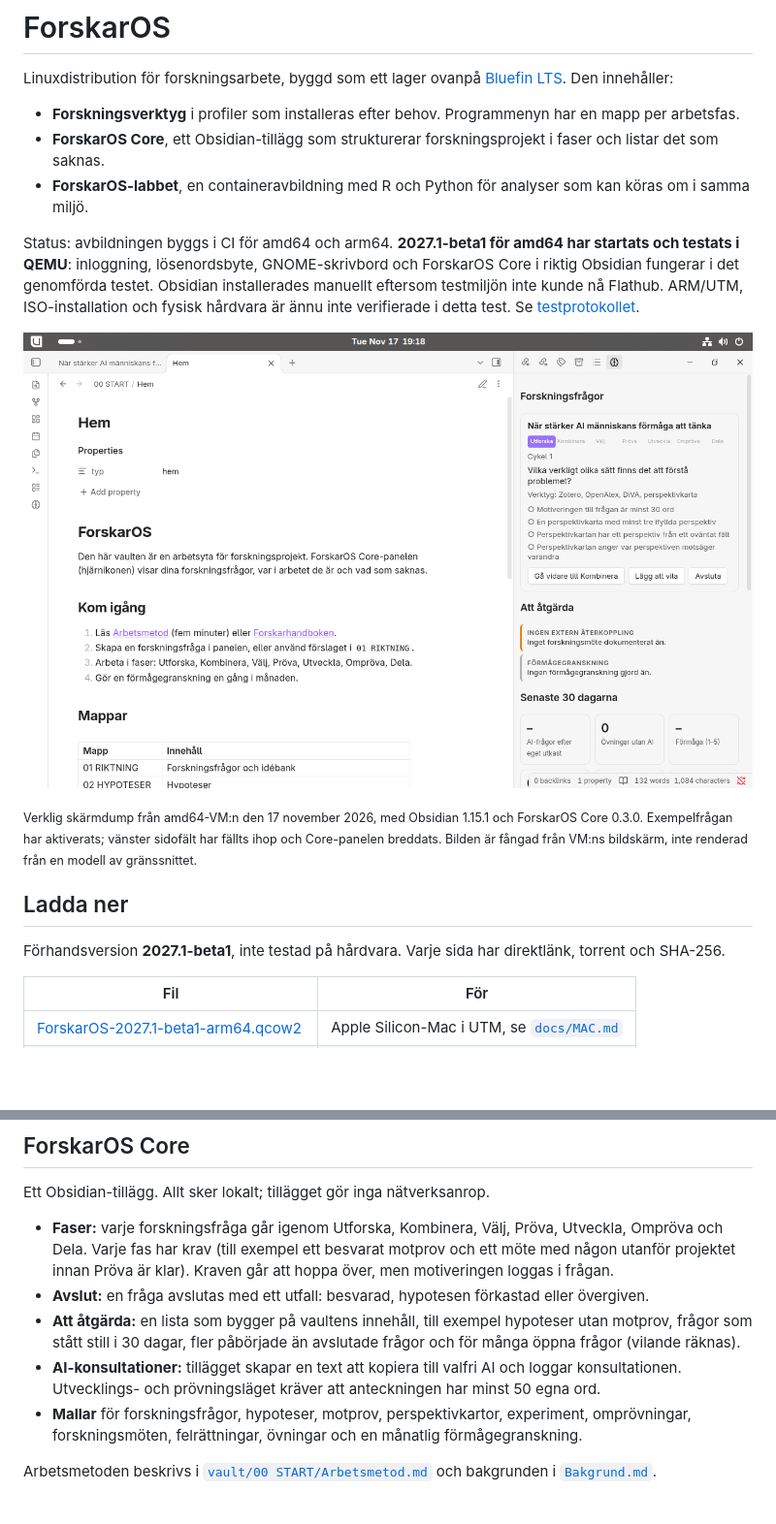
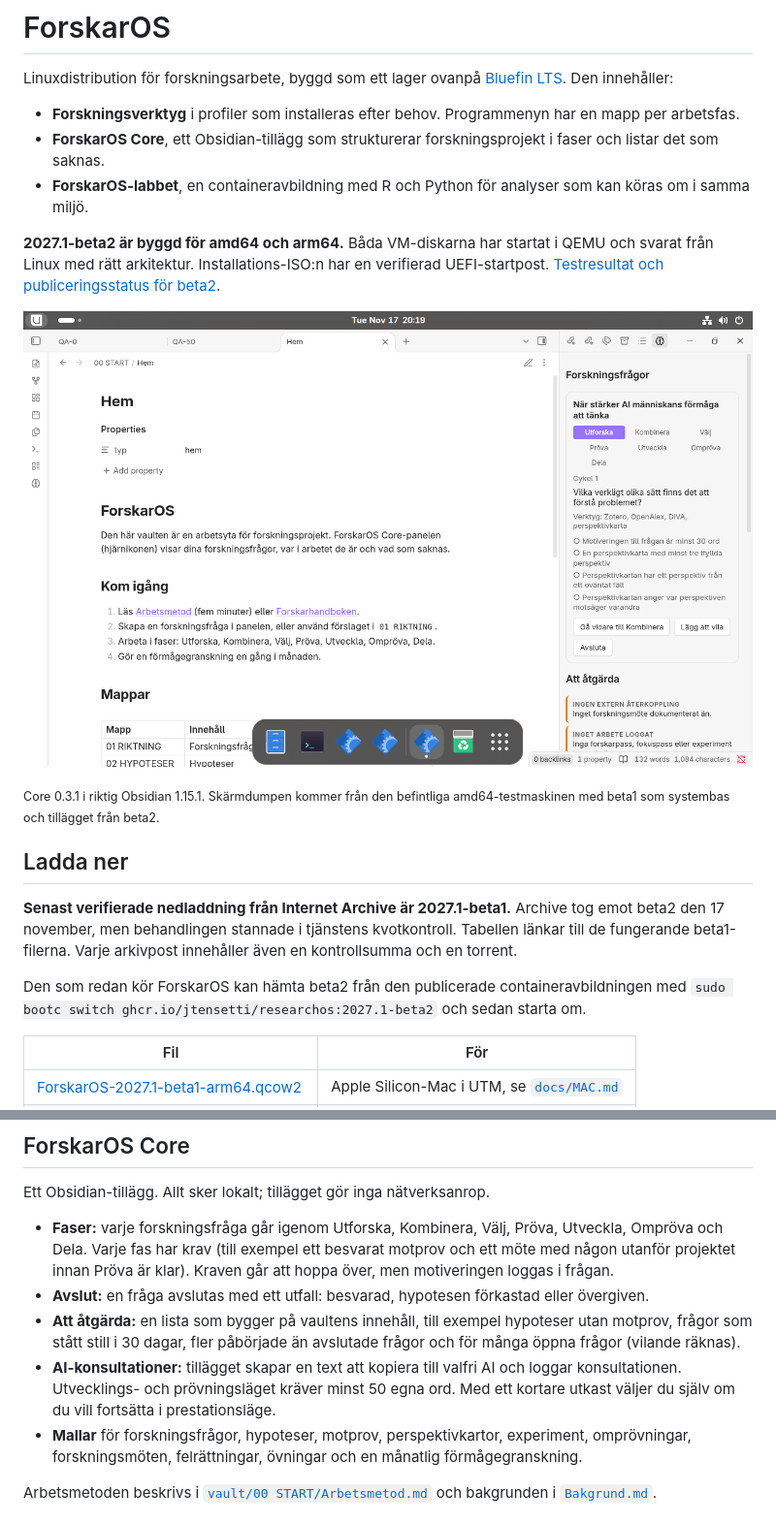
Before and after one commit to Jtensetti/DegsellOS, a Markdown page: README.md, 2 parts joined by grey strips. Shown at 97% size. Rendered like a GitHub page; pictures changed too: docs/bilder/forskaros-core-031-qemu.png (added); blank space fills up the shorter version.

Commit message:
docs: visa Core 0.3.1 och verifierad status för beta2 på Internet Archive [skip ci]

```diff
--- a/README.md
+++ b/README.md
@@ -6,15 +6,17 @@ Linuxdistribution för forskningsarbete, byggd som ett lager ovanpå [Bluefin LT
 - **ForskarOS Core**, ett Obsidian-tillägg som strukturerar forskningsprojekt i faser och listar det som saknas.
 - **ForskarOS-labbet**, en containeravbildning med R och Python för analyser som kan köras om i samma miljö.
 
-Status: avbildningen byggs i CI för amd64 och arm64. **2027.1-beta1 för amd64 har startats och testats i QEMU**: inloggning, lösenordsbyte, GNOME-skrivbord och ForskarOS Core i riktig Obsidian fungerar i det genomförda testet. Obsidian installerades manuellt eftersom testmiljön inte kunde nå Flathub. ARM/UTM, ISO-installation och fysisk hårdvara är ännu inte verifierade i detta test. Se [testprotokollet](docs/VM-TEST-2026-11-17.md).
+**2027.1-beta2 är byggd för amd64 och arm64.** Båda VM-diskarna har startat i QEMU och svarat från Linux med rätt arkitektur. Installations-ISO:n har en verifierad UEFI-startpost. [Testresultat och publiceringsstatus för beta2](docs/BETA2.md).
 
-<p align="center"><img src="docs/bilder/forskaros-vm-amd64.png" alt="ForskarOS 2027.1-beta1 i en körande QEMU-VM: Obsidian med startsidan och Core-panelens aktiva forskningsfråga" width="1100"></p>
+<p align="center"><img src="docs/bilder/forskaros-core-031-qemu.png" alt="ForskarOS Core 0.3.1 i Obsidian med den aktiva forskningsfrågan och alla sju faserna i sidopanelen" width="1100"></p>
 
-<sub>Verklig skärmdump från amd64-VM:n den 17 november 2026, med Obsidian 1.15.1 och ForskarOS Core 0.3.0. Exempelfrågan har aktiverats; vänster sidofält har fällts ihop och Core-panelen breddats. Bilden är fångad från VM:ns bildskärm, inte renderad från en modell av gränssnittet.</sub>
+<sub>Core 0.3.1 i riktig Obsidian 1.15.1. Skärmdumpen kommer från den befintliga amd64-testmaskinen med beta1 som systembas och tillägget från beta2.</sub>
 
 ## Ladda ner
 
-Förhandsversion **2027.1-beta1**, inte testad på hårdvara. Varje sida har direktlänk, torrent och SHA-256.
+**Senast verifierade nedladdning från Internet Archive är 2027.1-beta1.** Archive tog emot beta2 den 17 november, men behandlingen stannade i tjänstens kvotkontroll. Tabellen länkar till de fungerande beta1-filerna. Varje arkivpost innehåller även en kontrollsumma och en torrent.
+
+Den som redan kör ForskarOS kan hämta beta2 från den publicerade containeravbildningen med `sudo bootc switch ghcr.io/jtensetti/researchos:2027.1-beta2` och sedan starta om.
 
 | Fil | För |
 |---|---|
@@ -29,7 +31,7 @@ Ett Obsidian-tillägg. Allt sker lokalt; tillägget gör inga nätverksanrop.
 - **Faser:** varje forskningsfråga går igenom Utforska, Kombinera, Välj, Pröva, Utveckla, Ompröva och Dela. Varje fas har krav (till exempel ett besvarat motprov och ett möte med någon utanför projektet innan Pröva är klar). Kraven går att hoppa över, men motiveringen loggas i frågan.
 - **Avslut:** en fråga avslutas med ett utfall: besvarad, hypotesen förkastad eller övergiven.
 - **Att åtgärda:** en lista som bygger på vaultens innehåll, till exempel hypoteser utan motprov, frågor som stått still i 30 dagar, fler påbörjade än avslutade frågor och för många öppna frågor (vilande räknas).
-- **AI-konsultationer:** tillägget skapar en text att kopiera till valfri AI och loggar konsultationen. Utvecklings- och prövningsläget kräver att anteckningen har minst 50 egna ord.
+- **AI-konsultationer:** tillägget skapar en text att kopiera till valfri AI och loggar konsultationen. Utvecklings- och prövningsläget kräver minst 50 egna ord. Med ett kortare utkast väljer du själv om du vill fortsätta i prestationsläge.
 - **Mallar** för forskningsfrågor, hypoteser, motprov, perspektivkartor, experiment, omprövningar, forskningsmöten, felrättningar, övningar och en månatlig förmågegranskning.
 
 Arbetsmetoden beskrivs i [`vault/00 START/Arbetsmetod.md`](vault/00%20START/Arbetsmetod.md) och bakgrunden i [`Bakgrund.md`](vault/00%20START/Bakgrund.md).
```
Also changed, not shown: docs/BETA2.md (added, +35 -0 lines), docs/RELEASE.md (+3 -1 lines), 1 other file.
